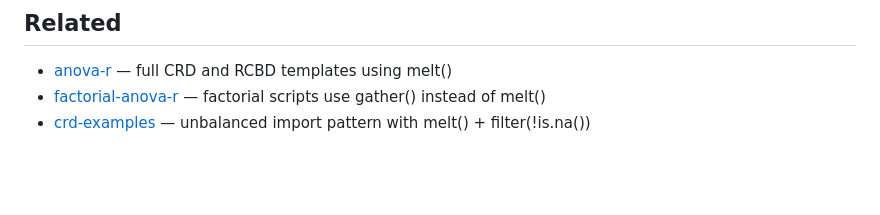
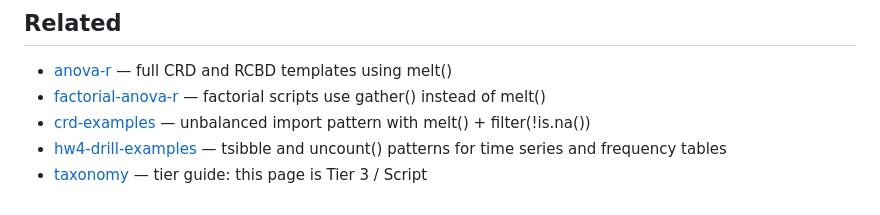
Before and after one commit to warrenrross/Stats_Wiki_Dojo_plus, a Markdown page: wiki/r-code/data-wrangling-r.md, the part around the change. GitHub-like rendering; blank space fills up the shorter version.

```diff
--- a/wiki/r-code/data-wrangling-r.md
+++ b/wiki/r-code/data-wrangling-r.md
@@ -148,3 +148,5 @@ Output is identical. Stick with `melt()` to stay consistent with existing course
 - [anova-r](anova-r.md) — full CRD and RCBD templates using melt()
 - [factorial-anova-r](factorial-anova-r.md) — factorial scripts use gather() instead of melt()
 - [crd-examples](../examples/crd-examples.md) — unbalanced import pattern with melt() + filter(!is.na())
+- [hw4-drill-examples](../examples/hw4-drill-examples.md) — tsibble and uncount() patterns for time series and frequency tables
+- [taxonomy](../concepts/taxonomy.md) — tier guide: this page is Tier 3 / Script
```
Also changed, not shown: wiki/concepts/taxonomy.md (+5 -1 lines).
